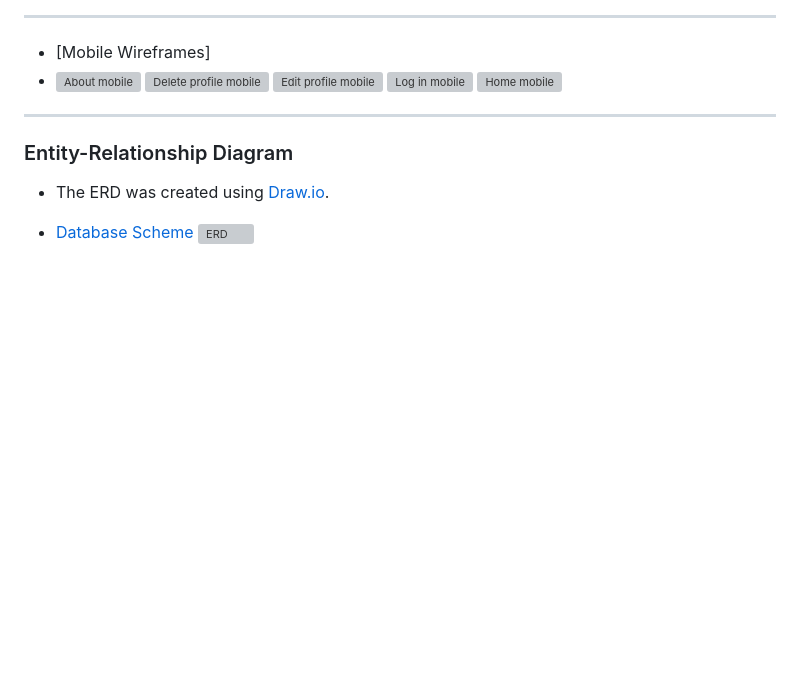
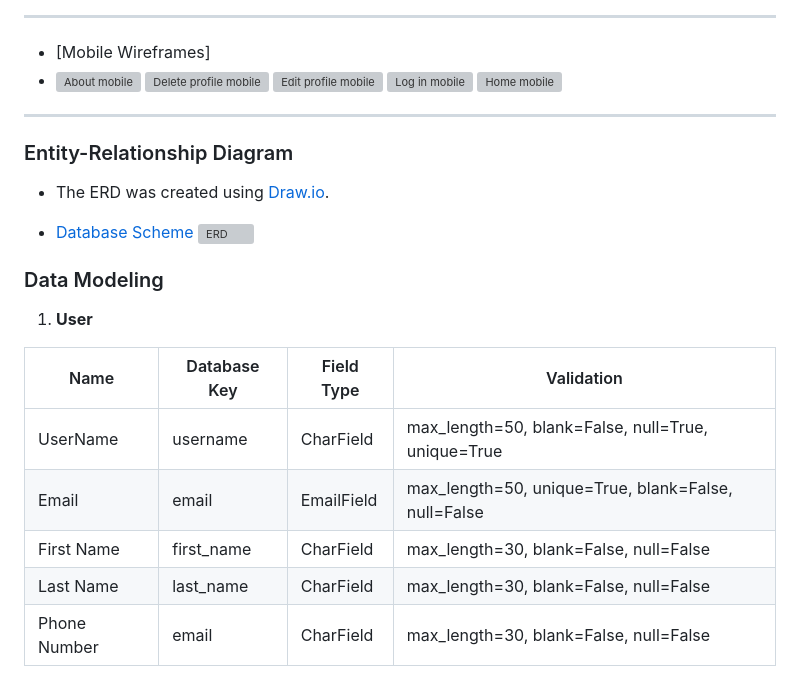
Before and after one commit to Jackevans47/Project-4, a Markdown page: README.md, the part around the change. Rendered like a GitHub page; blank space fills up the shorter version; grey boxes are pictures that could not be loaded.

Commit message:
Add data modeling

```diff
--- a/README.md
+++ b/README.md
@@ -60,3 +60,17 @@
 
 - [Database Scheme]()
 ![ERD](https://github.com/Jackevans47/Project-4/assets/148341732/b486a604-718a-46d4-accd-9d8badce261e)
+
+### Data Modeling
+
+1. **User**
+
+
+
+| Name          | Database Key  | Field Type    | Validation |
+| ------------- | ------------- | ------------- | ---------- |
+| UserName      | username      | CharField     |  max_length=50, blank=False, null=True, unique=True    |
+| Email         | email         | EmailField    | max_length=50, unique=True, blank=False, null=False    |
+| First Name    | first_name    | CharField     | max_length=30, blank=False, null=False    |
+| Last Name     | last_name     | CharField     | max_length=30, blank=False, null=False    |
+| Phone Number  | email         | CharField     | max_length=30, blank=False, null=False    |
```
